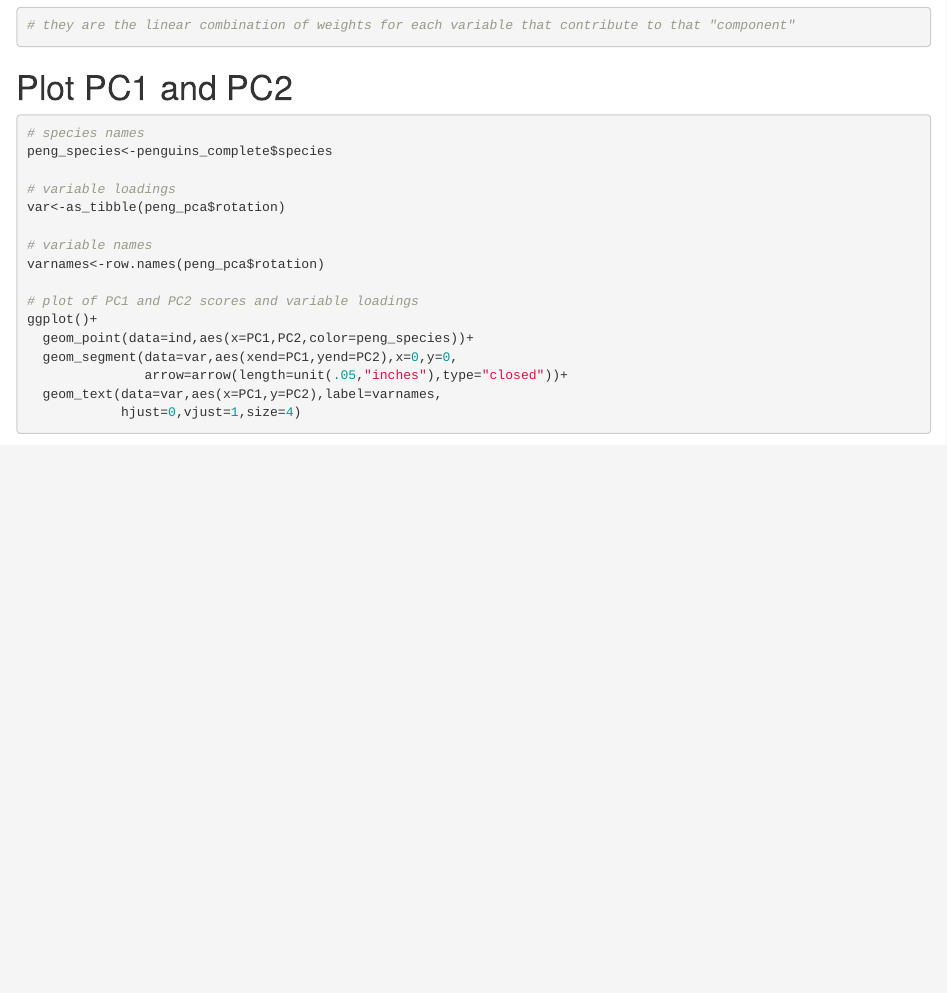
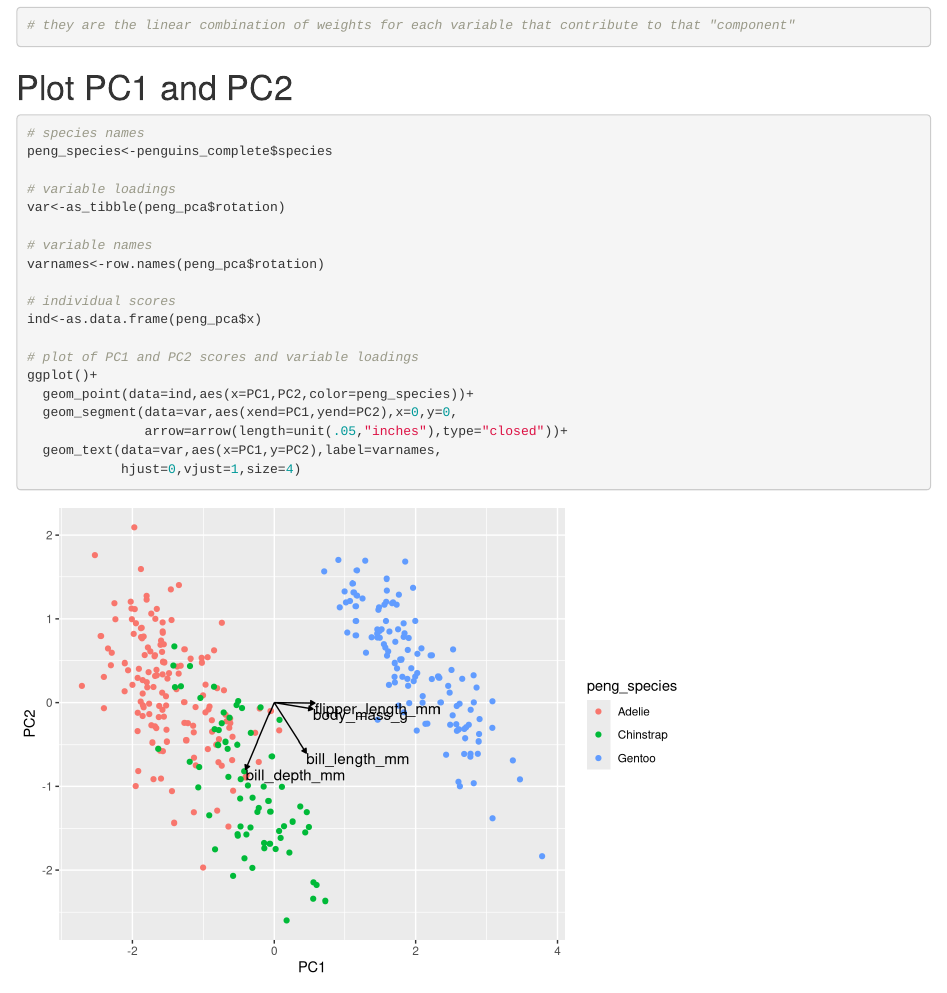
Before and after one commit to gulfofmaine/Tidal_Exchanges, an R Markdown document (Intro_to_R/Intro_to_R-Week2_Plots_and_Stats.Rmd): the page in a window 1100 px wide, from 11360 px down. Rendered offline with R 4.5, knitr and Pandoc, with nearby package versions; code that draws random numbers runs with fixed seeds of ours; some code elsewhere in the file could not run offline.

Commit message:
added individual score code line in pca section

```diff
--- a/Intro_to_R/Intro_to_R-Week2_Plots_and_Stats.Rmd
+++ b/Intro_to_R/Intro_to_R-Week2_Plots_and_Stats.Rmd
@@ -397,6 +397,9 @@ var<-as_tibble(peng_pca$rotation)
 
 # variable names
 varnames<-row.names(peng_pca$rotation)
+
+# individual scores
+ind<-as.data.frame(peng_pca$x)
 
 # plot of PC1 and PC2 scores and variable loadings
 ggplot()+
```
